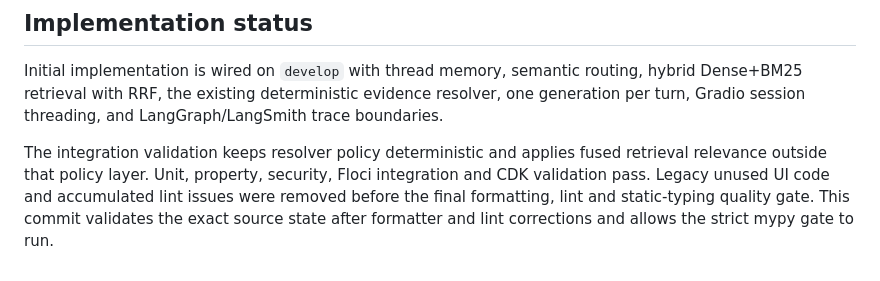
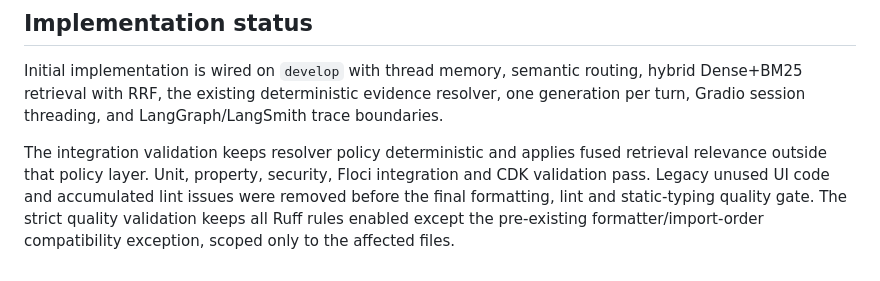
Before and after one commit to dfc-coder/rag-ops-guard, a Markdown page: docs/specs/conversational-agent-demo.md, the part around the change. Drawn GitHub-style.

Commit message:
test: validate strict agent quality gate

```diff
--- a/docs/specs/conversational-agent-demo.md
+++ b/docs/specs/conversational-agent-demo.md
@@ -77,4 +77,4 @@ The caller supplies a `thread_id`. Messages in the same thread are retained by a
 
 Initial implementation is wired on `develop` with thread memory, semantic routing, hybrid Dense+BM25 retrieval with RRF, the existing deterministic evidence resolver, one generation per turn, Gradio session threading, and LangGraph/LangSmith trace boundaries.
 
-The integration validation keeps resolver policy deterministic and applies fused retrieval relevance outside that policy layer. Unit, property, security, Floci integration and CDK validation pass. Legacy unused UI code and accumulated lint issues were removed before the final formatting, lint and static-typing quality gate. This commit validates the exact source state after formatter and lint corrections and allows the strict mypy gate to run.
+The integration validation keeps resolver policy deterministic and applies fused retrieval relevance outside that policy layer. Unit, property, security, Floci integration and CDK validation pass. Legacy unused UI code and accumulated lint issues were removed before the final formatting, lint and static-typing quality gate. The strict quality validation keeps all Ruff rules enabled except the pre-existing formatter/import-order compatibility exception, scoped only to the affected files.
```
